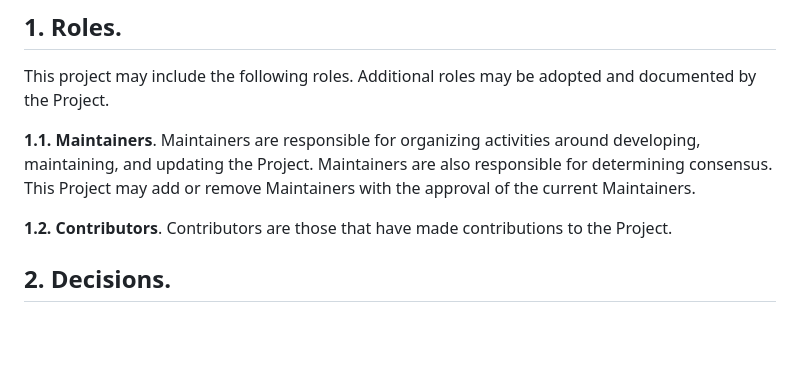
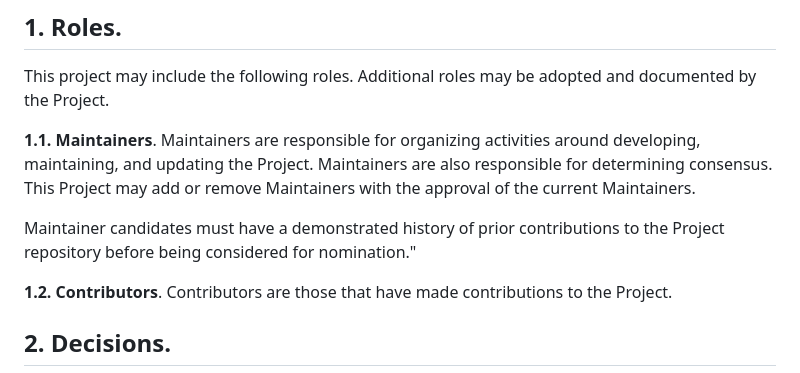
Before and after one commit to huggingface/safetensors, a Markdown page: GOVERNANCE.md, the part around the change. Drawn GitHub-style; blank space fills up the shorter version.

Commit message:
Maintainer addition clarification

```diff
--- a/GOVERNANCE.md
+++ b/GOVERNANCE.md
@@ -7,6 +7,8 @@ This document provides the governance policy for the Project. Maintainers agree
 This project may include the following roles. Additional roles may be adopted and documented by the Project.
 
 **1.1. Maintainers**. Maintainers are responsible for organizing activities around developing, maintaining, and updating the Project. Maintainers are also responsible for determining consensus. This Project may add or remove Maintainers with the approval of the current Maintainers.
+
+Maintainer candidates must have a demonstrated history of prior contributions to the Project repository before being considered for nomination."
 
 **1.2. Contributors**. Contributors are those that have made contributions to the Project.
 
```
